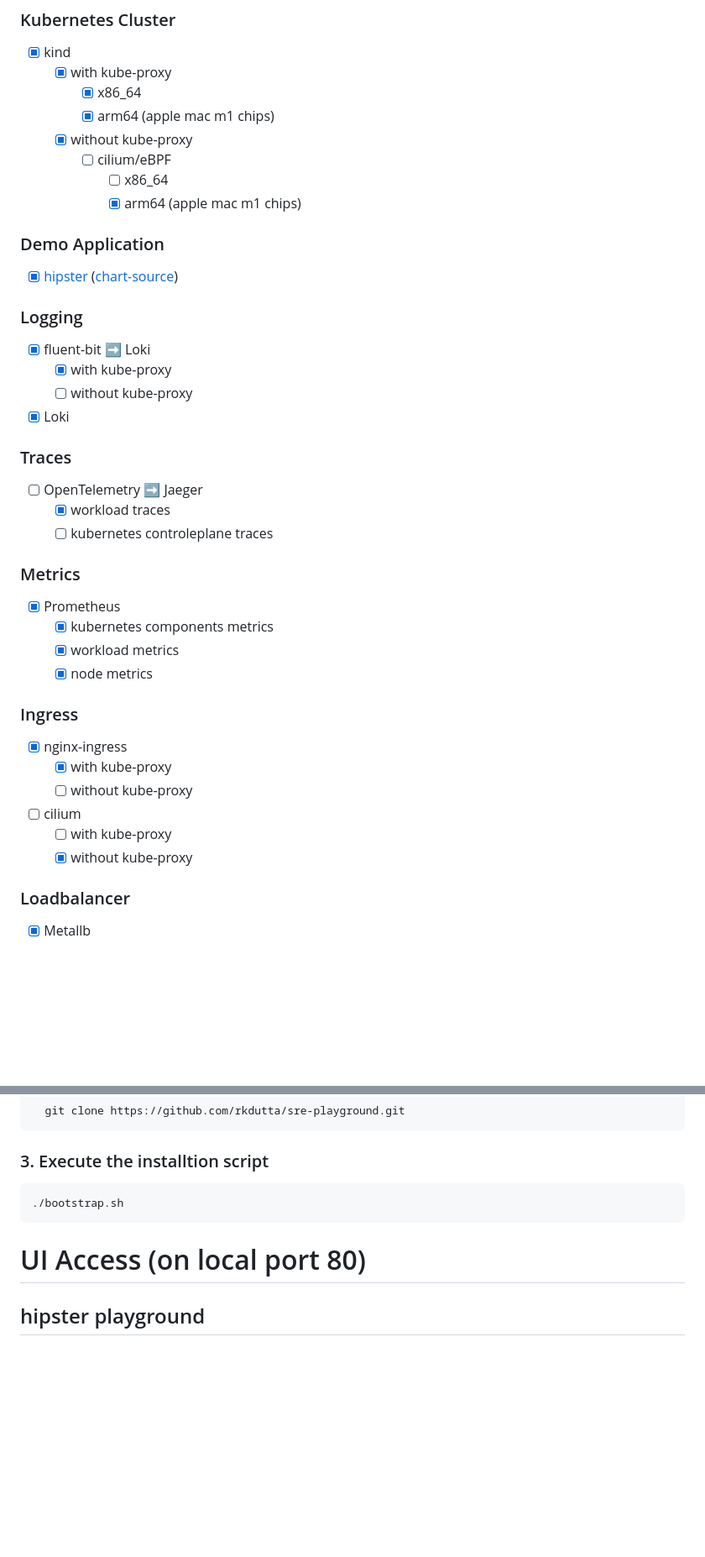
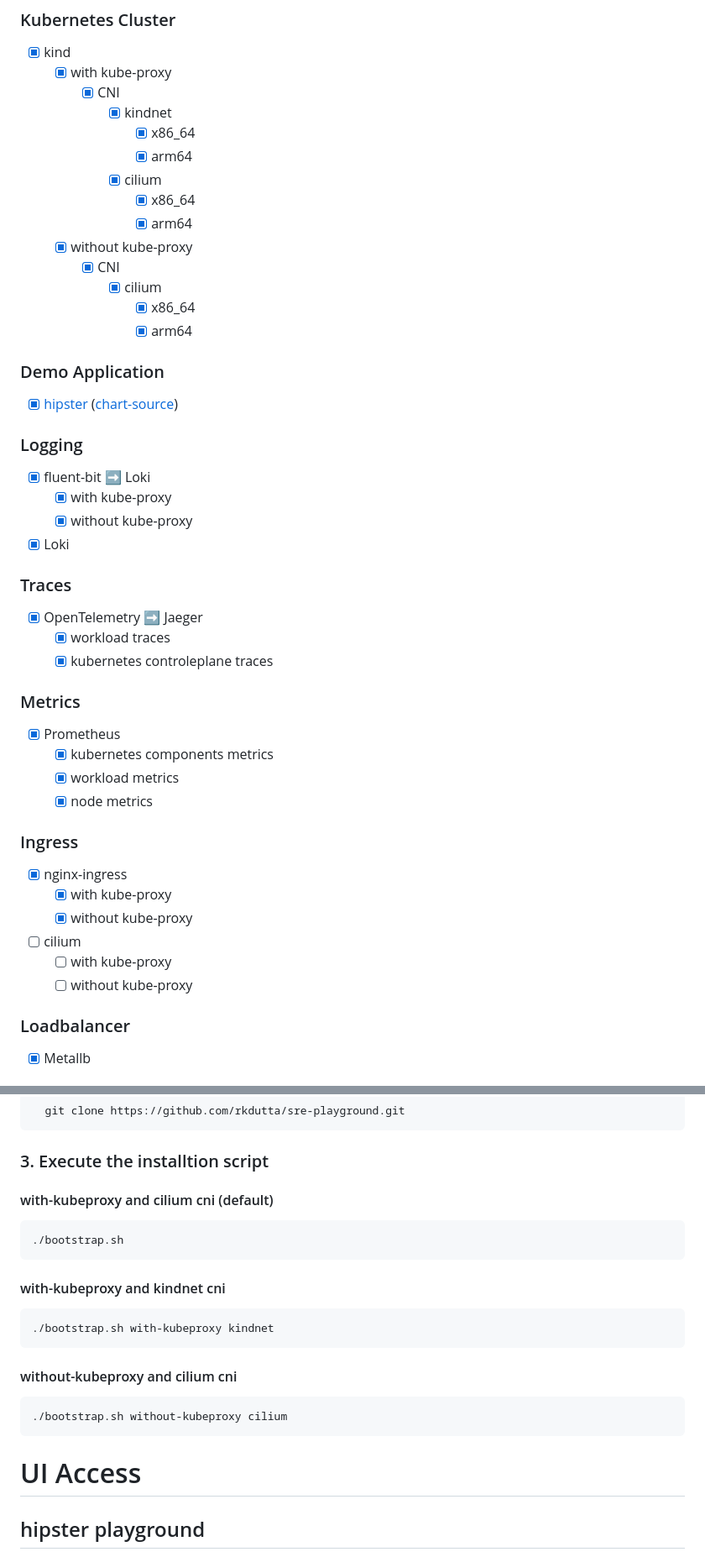
Before and after one commit to rkdutta/sre-playground, a Markdown page: README.md, 2 parts joined by grey strips. Shown at 84% size. Drawn GitHub-style; blank space fills up the shorter version.

````diff
--- a/README.md
+++ b/README.md
@@ -7,23 +7,29 @@ E2E solution runs in local k8 clusters provisioned with kind.
 ### Kubernetes Cluster
 - [x] kind
   - [x] with kube-proxy
-    - [x] x86_64
-    - [x] arm64 (apple mac m1 chips)
+    - [x] CNI
+       - [x] kindnet
+          - [x] x86_64
+          - [x] arm64
+       - [x] cilium
+          - [x] x86_64
+          - [x] arm64
   - [x] without kube-proxy
-    - [ ] cilium/eBPF
-      - [ ] x86_64
-      - [x] arm64 (apple mac m1 chips)
+    - [x] CNI
+       - [x] cilium
+          - [x] x86_64
+          - [x] arm64
 ### Demo Application
 - [x] [hipster](/apps/hipster-shop-app/) ([chart-source](https://github.com/open-telemetry/opentelemetry-demo))
 ### Logging
 - [x] fluent-bit :arrow_right: Loki
     - [x] with kube-proxy
-    - [ ] without kube-proxy
+    - [x] without kube-proxy
 - [x] Loki
 ### Traces
-- [ ] OpenTelemetry :arrow_right: Jaeger
+- [x] OpenTelemetry :arrow_right: Jaeger
   - [x] workload traces
-  - [ ] kubernetes controleplane traces
+  - [x] kubernetes controleplane traces
 ### Metrics
 - [x] Prometheus
   - [x] kubernetes components metrics
@@ -32,10 +38,10 @@ E2E solution runs in local k8 clusters provisioned with kind.
 ### Ingress
 - [x] nginx-ingress
   - [x] with kube-proxy
-  - [ ] without kube-proxy
+  - [x] without kube-proxy
 - [ ] cilium
   - [ ] with kube-proxy
-  - [x] without kube-proxy
+  - [ ] without kube-proxy
 ### Loadbalancer
 - [x] Metallb
 ### Testing
@@ -102,12 +108,21 @@ entries:
 ```
 
 ### 3. Execute the installtion script
+#### with-kubeproxy and cilium cni (default)
 ```
 ./bootstrap.sh
 ```
+#### with-kubeproxy and kindnet cni
+```
+./bootstrap.sh with-kubeproxy kindnet
+```
+#### without-kubeproxy and cilium cni
+```
+./bootstrap.sh without-kubeproxy cilium
+```
 
 
-# UI Access (on local port 80)
+# UI Access
 ## hipster playground
 [demo.sre-playground.devops.nakednerds.net](http://demo.sre-playground.devops.nakednerds.net/)
 ## grafana
````
